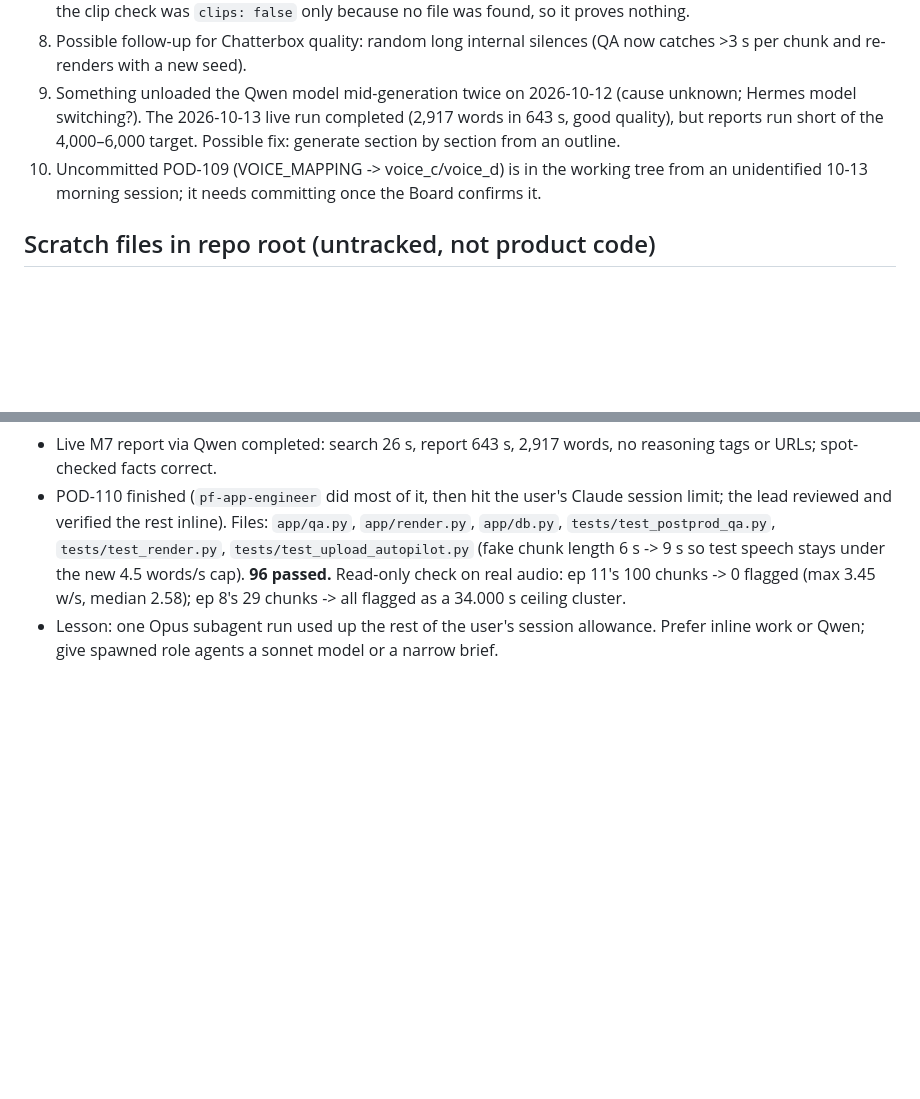
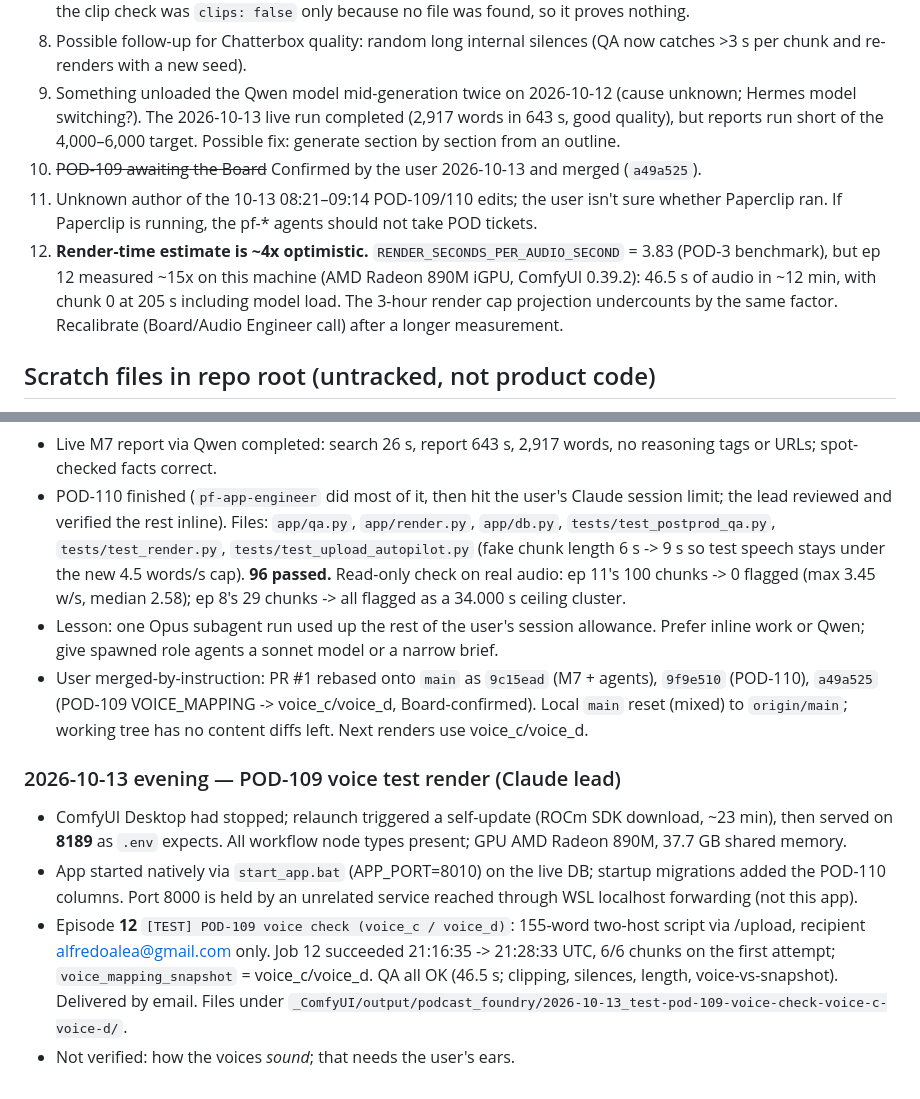
Before and after one commit to cursorcanis/podcast-application, a Markdown page: PROJECT_LOG.md, 2 parts joined by grey strips. GitHub-like rendering; blank space fills up the shorter version.

Commit message:
docs: update COLLAB handoff notes and PROJECT_LOG
Co-Authored-By: Claude Opus 5.5 <noreply@anthropic.com>
Claude-Session: https://claude.ai/code/session_012gWSS55q4ch3Ko461Ksq5V

```diff
--- a/PROJECT_LOG.md
+++ b/PROJECT_LOG.md
@@ -100,7 +100,9 @@ Paperclip ticket map (from docs; statuses as last recorded):
 7. Voice probes for pod100 (`probe_voice_b_pod100*`, `probe_results.json`) ended with `render_failed` / `file_not_found` (ComfyUI output path mismatch under `...\_ComfyUI\output\podcast_foundry\podcast_foundry\`). Unresolved voice-clipping investigation; outcome of the clip check was `clips: false` only because no file was found, so it proves nothing.
 8. Possible follow-up for Chatterbox quality: random long internal silences (QA now catches >3 s per chunk and re-renders with a new seed).
 9. Something unloaded the Qwen model mid-generation twice on 2026-10-12 (cause unknown; Hermes model switching?). The 2026-10-13 live run completed (2,917 words in 643 s, good quality), but reports run short of the 4,000–6,000 target. Possible fix: generate section by section from an outline.
-10. Uncommitted POD-109 (VOICE_MAPPING -> voice_c/voice_d) is in the working tree from an unidentified 10-13 morning session; it needs committing once the Board confirms it.
+10. ~~POD-109 awaiting the Board~~ Confirmed by the user 2026-10-13 and merged (`a49a525`).
+11. Unknown author of the 10-13 08:21–09:14 POD-109/110 edits; the user isn't sure whether Paperclip ran. If Paperclip is running, the pf-* agents should not take POD tickets.
+12. **Render-time estimate is ~4x optimistic.** `RENDER_SECONDS_PER_AUDIO_SECOND` = 3.83 (POD-3 benchmark), but ep 12 measured ~15x on this machine (AMD Radeon 890M iGPU, ComfyUI 0.39.2): 46.5 s of audio in ~12 min, with chunk 0 at 205 s including model load. The 3-hour render cap projection undercounts by the same factor. Recalibrate (Board/Audio Engineer call) after a longer measurement.
 
 ## Scratch files in repo root (untracked, not product code)
 `_e2e_driver.py`, `_e2e_script.txt` (Oct 6 end-to-end driver);
@@ -159,3 +161,10 @@ render worker + resume for episode 8); `app_console.log` (Oct 6 console);
 - Live M7 report via Qwen completed: search 26 s, report 643 s, 2,917 words, no reasoning tags or URLs; spot-checked facts correct.
 - POD-110 finished (`pf-app-engineer` did most of it, then hit the user's Claude session limit; the lead reviewed and verified the rest inline). Files: `app/qa.py`, `app/render.py`, `app/db.py`, `tests/test_postprod_qa.py`, `tests/test_render.py`, `tests/test_upload_autopilot.py` (fake chunk length 6 s -> 9 s so test speech stays under the new 4.5 words/s cap). **96 passed.** Read-only check on real audio: ep 11's 100 chunks -> 0 flagged (max 3.45 w/s, median 2.58); ep 8's 29 chunks -> all flagged as a 34.000 s ceiling cluster.
 - Lesson: one Opus subagent run used up the rest of the user's session allowance. Prefer inline work or Qwen; give spawned role agents a sonnet model or a narrow brief.
+- User merged-by-instruction: PR #1 rebased onto `main` as `9c15ead` (M7 + agents), `9f9e510` (POD-110), `a49a525` (POD-109 VOICE_MAPPING -> voice_c/voice_d, Board-confirmed). Local `main` reset (mixed) to `origin/main`; working tree has no content diffs left. Next renders use voice_c/voice_d.
+
+### 2026-10-13 evening — POD-109 voice test render (Claude lead)
+- ComfyUI Desktop had stopped; relaunch triggered a self-update (ROCm SDK download, ~23 min), then served on **8189** as `.env` expects. All workflow node types present; GPU AMD Radeon 890M, 37.7 GB shared memory.
+- App started natively via `start_app.bat` (APP_PORT=8010) on the live DB; startup migrations added the POD-110 columns. Port 8000 is held by an unrelated service reached through WSL localhost forwarding (not this app).
+- Episode **12** `[TEST] POD-109 voice check (voice_c / voice_d)`: 155-word two-host script via /upload, recipient alfredoalea@gmail.com only. Job 12 succeeded 21:16:35 -> 21:28:33 UTC, 6/6 chunks on the first attempt; `voice_mapping_snapshot` = voice_c/voice_d. QA all OK (46.5 s; clipping, silences, length, voice-vs-snapshot). Delivered by email. Files under `_ComfyUI/output/podcast_foundry/2026-10-13_test-pod-109-voice-check-voice-c-voice-d/`.
+- Not verified: how the voices *sound*; that needs the user's ears.
```
Also changed, not shown: COLLAB.md (+3 -1 lines).
